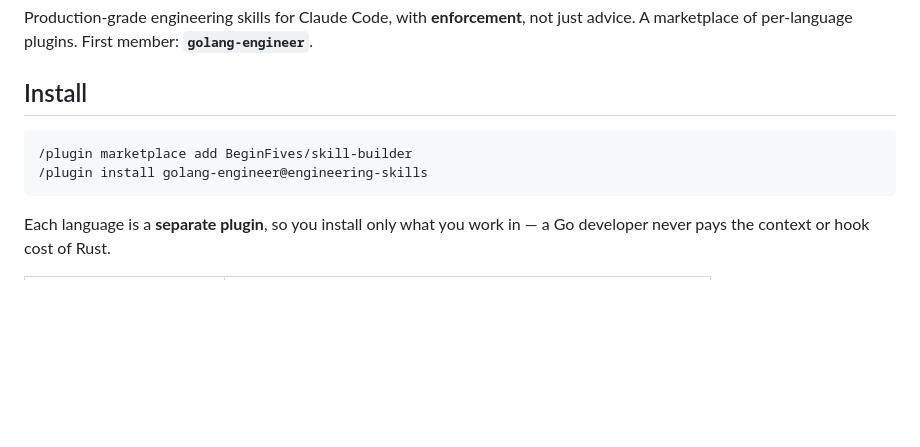
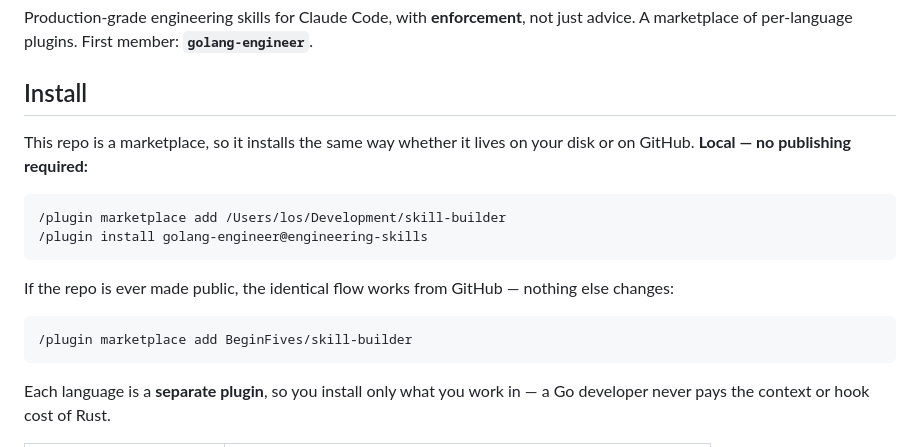
Before and after one commit to BeginFives/skill-builder, a Markdown page: README.md, the part around the change. GitHub-like rendering; blank space fills up the shorter version.

Commit message:
Document local marketplace install (local-first, publishing optional)
The repo installs identically from a local path or from GitHub, so publishing
stays a flip of a switch rather than a prerequisite.

Co-Authored-By: Claude Opus 4.8 <noreply@anthropic.com>

````diff
--- a/README.md
+++ b/README.md
@@ -5,9 +5,18 @@ A marketplace of per-language plugins. First member: **`golang-engineer`**.
 
 ## Install
 
+This repo is a marketplace, so it installs the same way whether it lives on your disk or on GitHub.
+**Local — no publishing required:**
+
+```
+/plugin marketplace add /Users/los/Development/skill-builder
+/plugin install golang-engineer@engineering-skills
+```
+
+If the repo is ever made public, the identical flow works from GitHub — nothing else changes:
+
 ```
 /plugin marketplace add BeginFives/skill-builder
-/plugin install golang-engineer@engineering-skills
 ```
 
 Each language is a **separate plugin**, so you install only what you work in — a Go developer never
````
